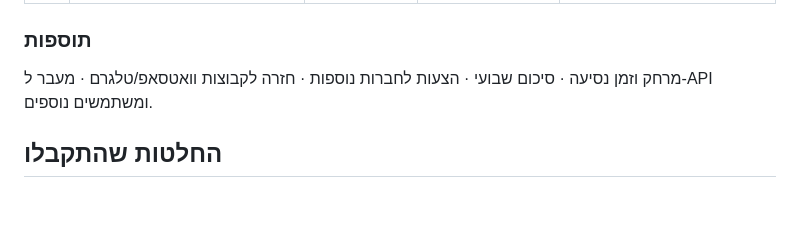
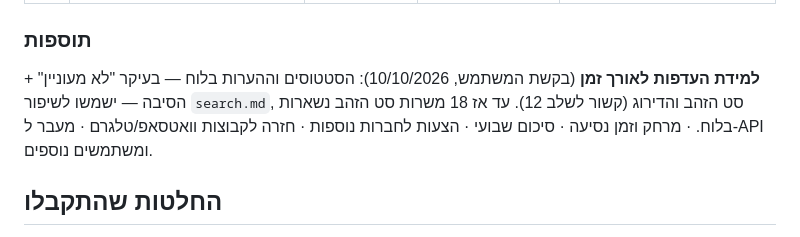
Before and after one commit to Kalma57/JobHunter, a Markdown page: docs/PLAN.md, the part around the change. GitHub-like rendering; blank space fills up the shorter version.

```diff
--- a/docs/PLAN.md
+++ b/docs/PLAN.md
@@ -61,7 +61,7 @@
 | 13 | עזרה בהגשה פר משרה (בצ'אט עם Claude Code) | 5 משרות: מקור לכל טענה, ציון 1-5 | 0 המצאות, ממוצע ≥4 | ⬜ |
 
 ### תוספות
-מרחק וזמן נסיעה · סיכום שבועי · הצעות לחברות נוספות · חזרה לקבוצות וואטסאפ/טלגרם · מעבר ל-API ומשתמשים נוספים.
+**למידת העדפות לאורך זמן** (בקשת המשתמש, 10/10/2026): הסטטוסים וההערות בלוח — בעיקר "לא מעוניין" + הסיבה — ישמשו לשיפור `search.md`, סט הזהב והדירוג (קשור לשלב 12). עד אז 18 משרות סט הזהב נשארות בלוח. · מרחק וזמן נסיעה · סיכום שבועי · הצעות לחברות נוספות · חזרה לקבוצות וואטסאפ/טלגרם · מעבר ל-API ומשתמשים נוספים.
 
 ## החלטות שהתקבלו
 - **מקומי, לא ענן** — חשבון ה-GitHub שמחובר ל-claude.ai הוא של האוניברסיטה ולא יחובר. דחיפה ל-GitHub (`Kalma57/JobHunter`) מקומית.
```
Also changed, not shown: docs/agents/company-agents.md (+6 -6 lines).
